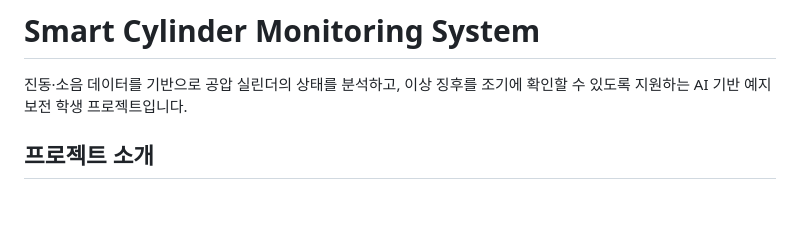
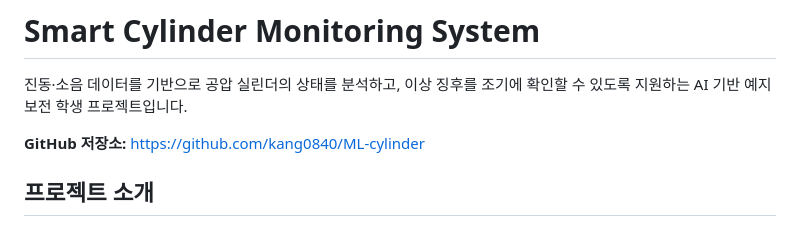
Before and after one commit to kang0840/ML-cylinder, a Markdown page: README.md, the part around the change. GitHub-like rendering; blank space fills up the shorter version.

Commit message:
Add repository URL to README

```diff
--- a/README.md
+++ b/README.md
@@ -1,6 +1,8 @@
 # Smart Cylinder Monitoring System
 
 진동·소음 데이터를 기반으로 공압 실린더의 상태를 분석하고, 이상 징후를 조기에 확인할 수 있도록 지원하는 AI 기반 예지보전 학생 프로젝트입니다.
+
+**GitHub 저장소:** [https://github.com/kang0840/ML-cylinder](https://github.com/kang0840/ML-cylinder)
 
 ## 프로젝트 소개
 
```
